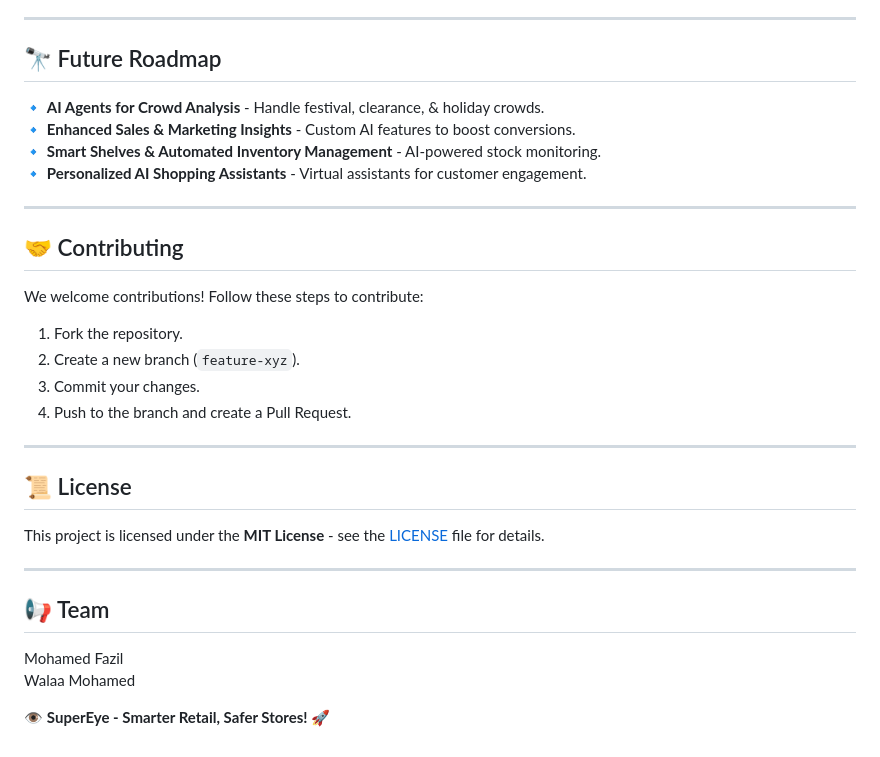
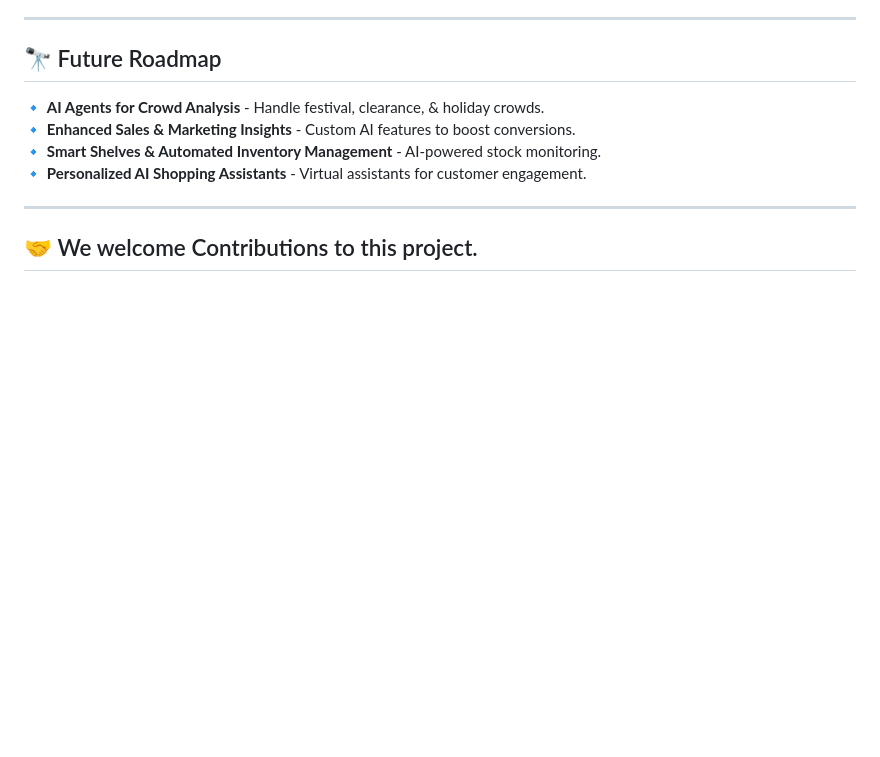
Before and after one commit to Fazil-24/SuperEye---Smart-Retail-Analytics, a Markdown page: README.md, the part around the change. GitHub-like rendering; blank space fills up the shorter version.

```diff
--- a/README.md
+++ b/README.md
@@ -79,22 +79,4 @@ python app.py
 
 ---
 
-## 🤝 Contributing
-We welcome contributions! Follow these steps to contribute:
-1. Fork the repository.
-2. Create a new branch (`feature-xyz`).
-3. Commit your changes.
-4. Push to the branch and create a Pull Request.
-
----
-
-## 📜 License
-This project is licensed under the **MIT License** - see the [LICENSE](LICENSE) file for details.
-
----
-
-## 📢 Team
-Mohamed Fazil
-Walaa Mohamed
-
-👁️ **SuperEye - Smarter Retail, Safer Stores!** 🚀
+## 🤝 We welcome Contributions to this project.
```
